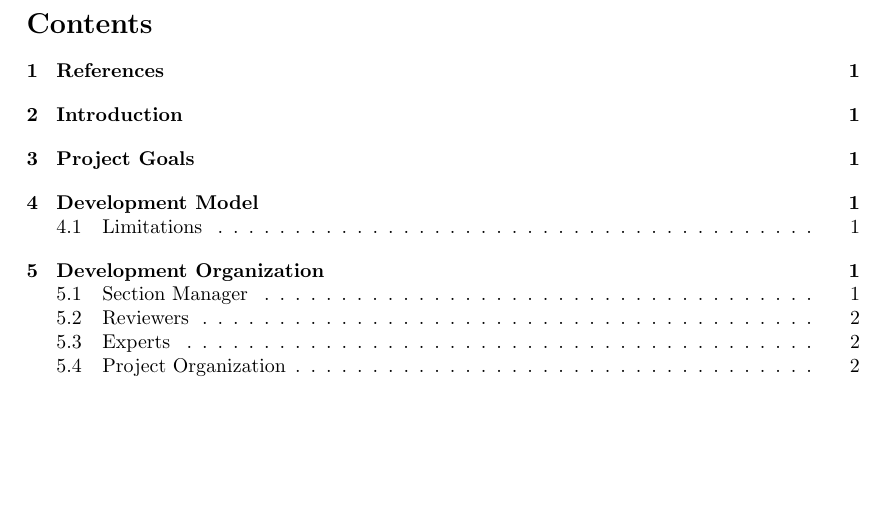
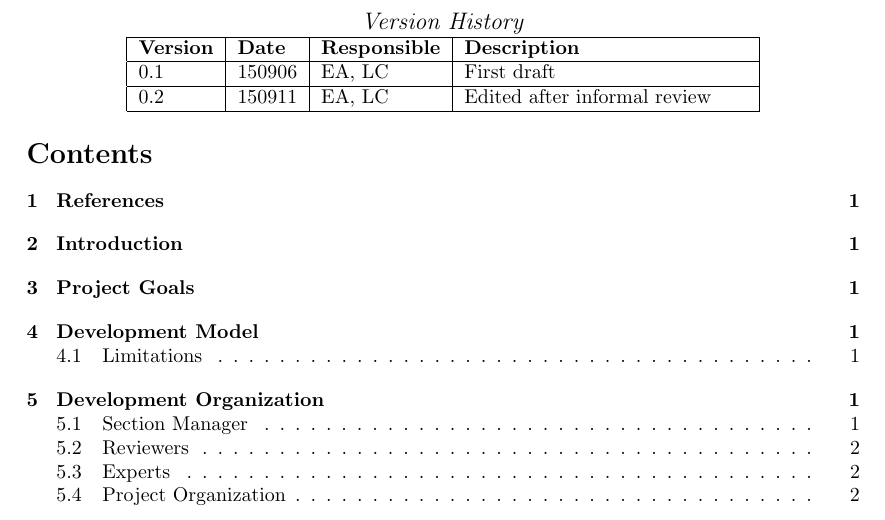
Before and after one commit to ockka/ETSN05-Group2, a LaTeX document (docs/SDP/SDP.tex): part of page 2 of 9, cut at the place of the change, the shorter picture padded with empty space. Compiled offline with pdfLaTeX.

Commit message:
Version history added to SDP

```diff
--- a/docs/SDP/SDP.tex
+++ b/docs/SDP/SDP.tex
@@ -50,6 +50,20 @@ Linnéa Claesson
 
 \end{titlepage}
 \pagenumbering{gobble}
+
+
+
+\begin{center}
+\textit{\large Version History}
+
+    \begin{tabular}{ | l | l | l | p{5cm} |}
+    \hline
+    \textbf{Version} & \textbf{Date} & \textbf{Responsible} & \textbf{Description} \\ \hline
+    0.1 & 150906 & EA, LC & First draft\\ \hline
+    0.2 & 150911 & EA, LC &  Edited after informal review\\ \hline
+    \end{tabular}
+\end{center}
+
 \setcounter{tocdepth}{2}
 \tableofcontents
 \newpage
```
